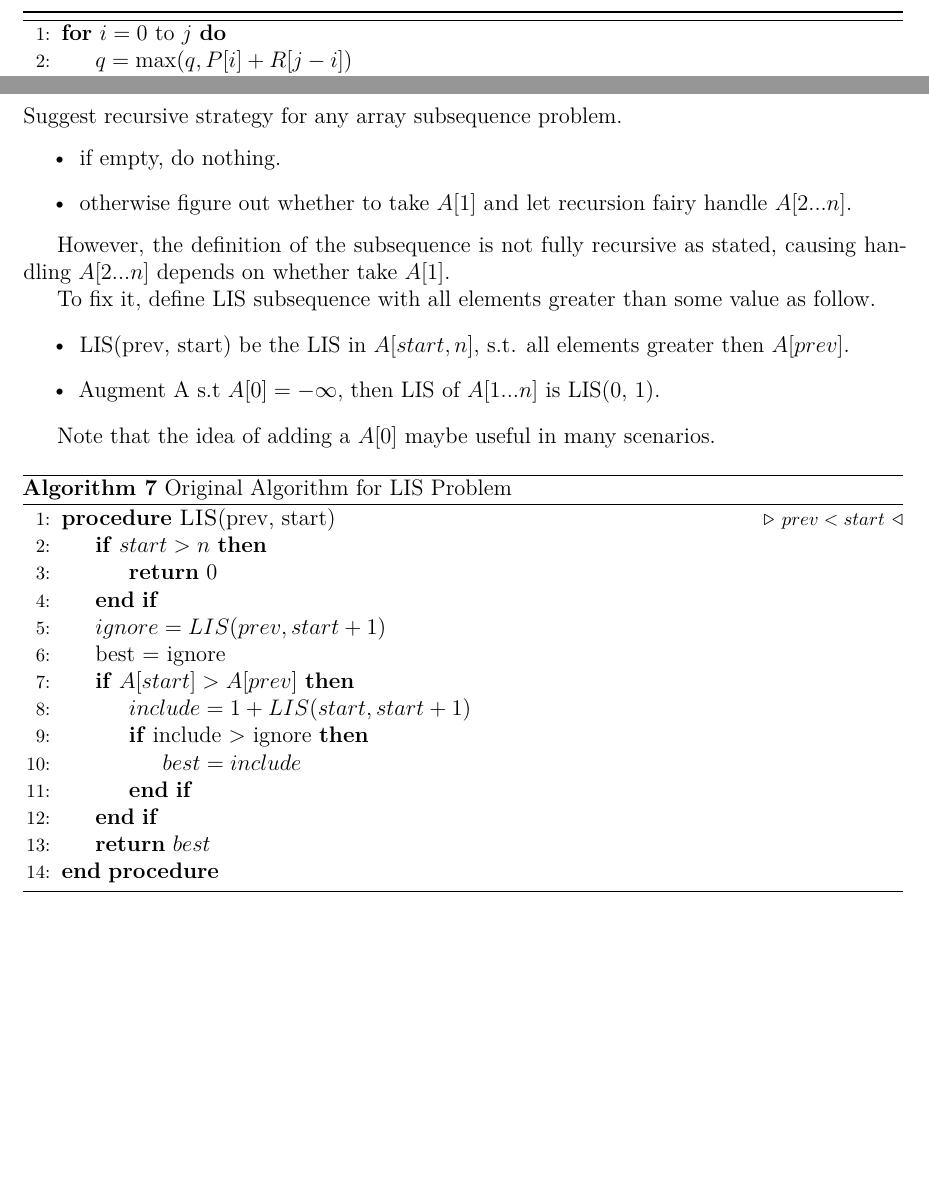
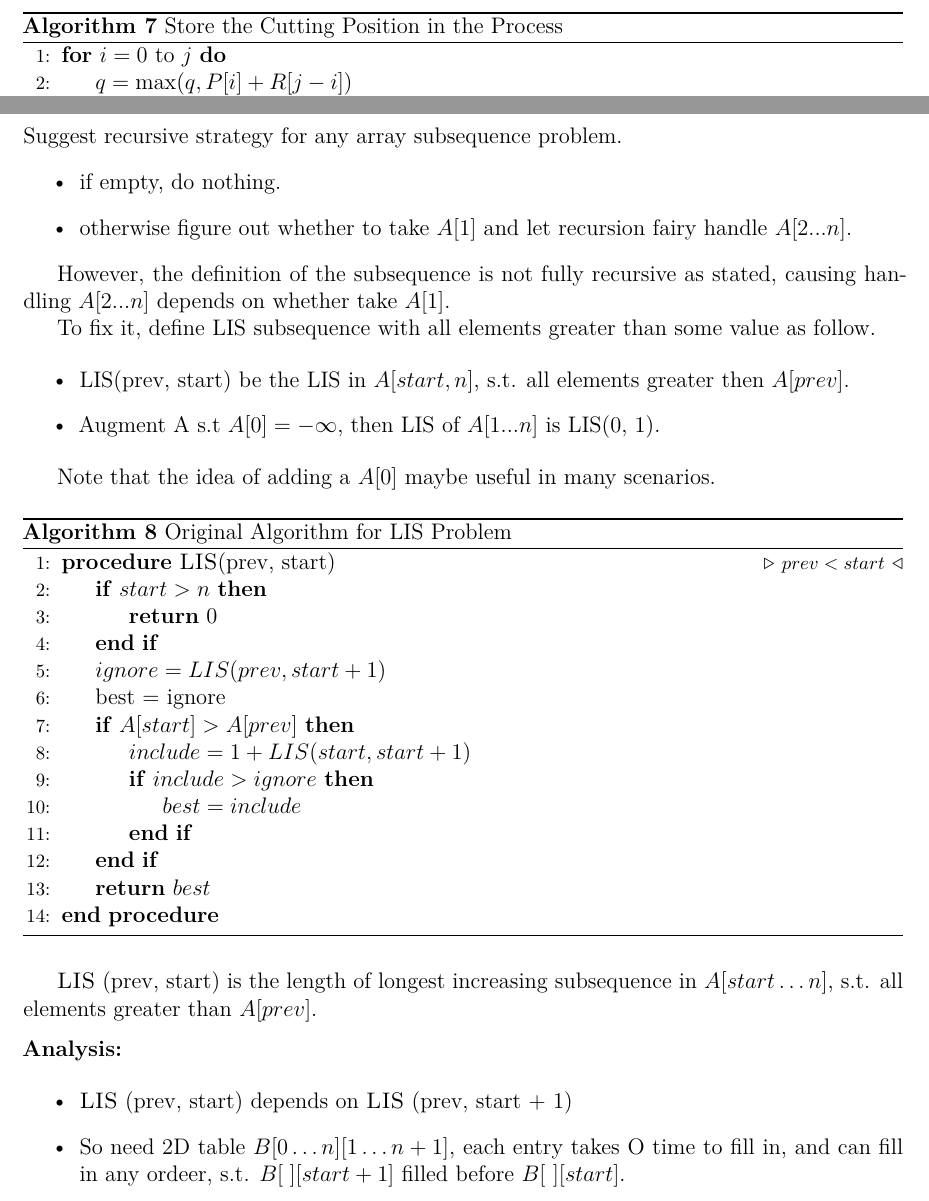
Before and after one commit to aditya8138/UTD, a LaTeX document (CS6363/notes/notes.tex, which reads CS6363/notes/tex/dynamicprogramming.tex): two parts of pages 9 and 10 of 10 before the commit and two parts of pages 13 and 14 of 14 after it, joined at a grey line, cut at the place of the change, the shorter picture padded with empty space. Compiled offline with XeLaTeX.

Commit message:
Update notes.

```diff
--- a/CS6363/notes/tex/dynamicprogramming.tex
+++ b/CS6363/notes/tex/dynamicprogramming.tex
@@ -94,6 +94,7 @@ Note that the process only computes the total number. If we are to know how to c
 
 Define $C[1...n]$, and replace the inner for loop in \cref{cutting_rod_dp_alg} as:
 \begin{algorithm}[H]
+\caption{Store the Cutting Position in the Process}
 \begin{algorithmic}[1]
 \For{$i = 0 \text{ to } j$}
     \State $q = \max(q, P[i] + R[j-i])$
@@ -167,7 +168,7 @@ Note that the idea of adding a $A[0]$ maybe useful in many scenarios.
 \State best = ignore
 \If{$A[start] > A[prev]$}
     \State $include = 1 + LIS(start, start+1)$
-    \If{include > ignore}
+    \If{$include > ignore$}
         \State $best = include$
     \EndIf
 \EndIf
@@ -175,3 +176,16 @@ Note that the idea of adding a $A[0]$ maybe useful in many scenarios.
 \EndProcedure
 \end{algorithmic}
 \end{algorithm}
+
+\ProcedureName{LIS}{prev, start} is the length of longest increasing
+subsequence in $A[start\ldots n]$, s.t. all elements greater than
+$A[prev]$.
+
+\analysis
+
+\begin{itemize}
+    \item \ProcedureName{LIS}{prev, start} depends on \ProcedureName{LIS}{prev, start + 1}
+    \item So need 2D table $B[0\ldots n][1\ldots n+1]$, each entry takes
+        \mathcal{O} time to fill in, and can fill in any ordeer,
+        s.t. $B[\;][start+1]$ filled before $B[\ ][start]$.
+\end{itemize}
```
Also changed, not shown: CS6363/notes/notes.tex (+21 -0 lines), CS6363/notes/tex/asymptotic.tex (+3 -4 lines), CS6363/notes/tex/series.tex (+3 -1 lines), CS6363/notes/notes.pdf.
